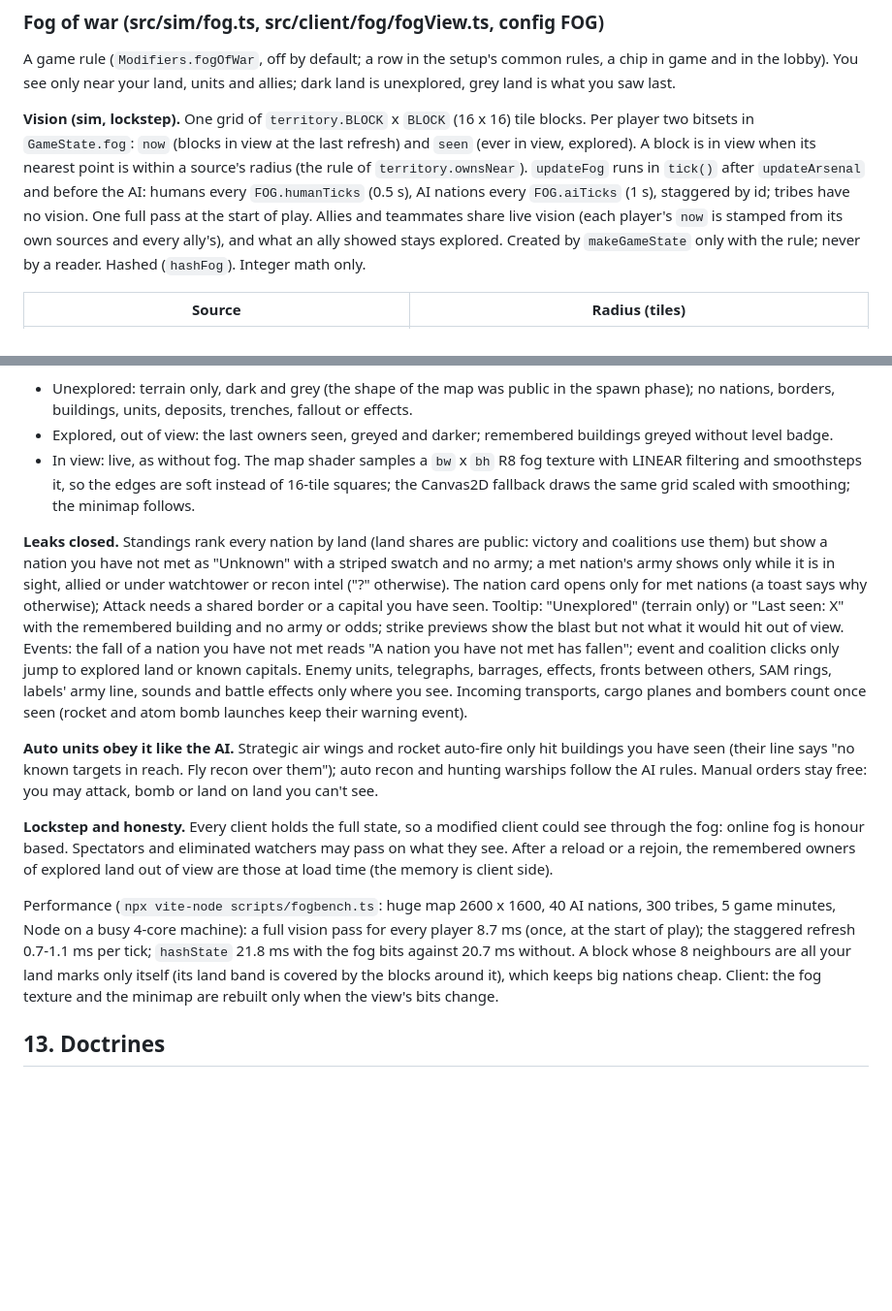
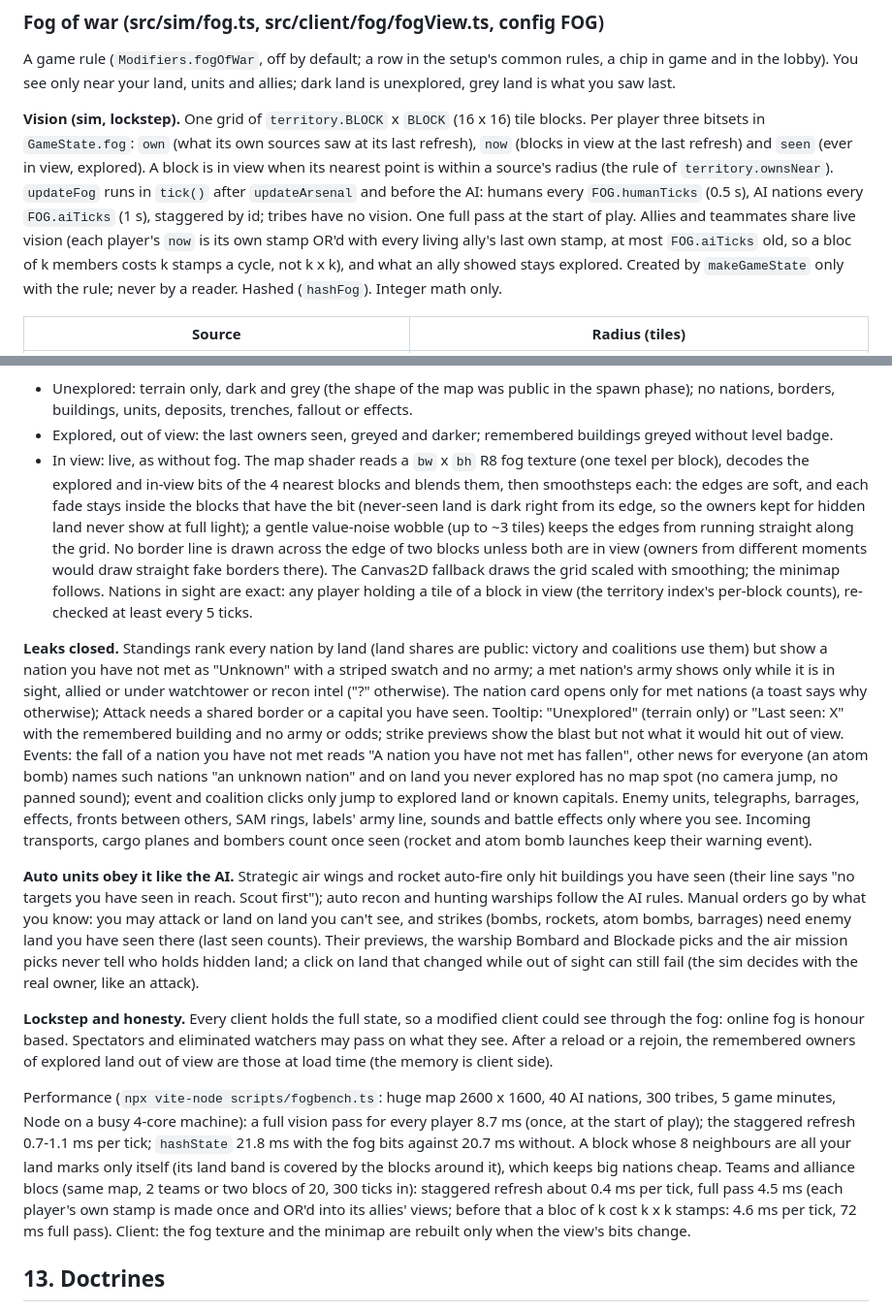
Before and after one commit to Doom956/FrontlineAtlas, a Markdown page: docs/DESIGN.md, 2 parts joined by grey strips. Shown at 97% size. GitHub-like rendering; blank space fills up the shorter version.

```diff
--- a/docs/DESIGN.md
+++ b/docs/DESIGN.md
@@ -1192,12 +1192,14 @@ refused. Victory: section 9.
 A game rule (`Modifiers.fogOfWar`, off by default; a row in the setup's common rules, a chip in game and in the
 lobby). You see only near your land, units and allies; dark land is unexplored, grey land is what you saw last.
 
-**Vision (sim, lockstep).** One grid of `territory.BLOCK` x `BLOCK` (16 x 16) tile blocks. Per player two bitsets in
-`GameState.fog`: `now` (blocks in view at the last refresh) and `seen` (ever in view, explored). A block is in view
+**Vision (sim, lockstep).** One grid of `territory.BLOCK` x `BLOCK` (16 x 16) tile blocks. Per player three bitsets
+in `GameState.fog`: `own` (what its own sources saw at its last refresh), `now` (blocks in view at the last refresh)
+and `seen` (ever in view, explored). A block is in view
 when its nearest point is within a source's radius (the rule of `territory.ownsNear`). `updateFog` runs in `tick()`
 after `updateArsenal` and before the AI: humans every `FOG.humanTicks` (0.5 s), AI nations every `FOG.aiTicks` (1 s),
 staggered by id; tribes have no vision. One full pass at the start of play. Allies and teammates share live vision
-(each player's `now` is stamped from its own sources and every ally's), and what an ally showed stays explored.
+(each player's `now` is its own stamp OR'd with every living ally's last own stamp, at most `FOG.aiTicks` old, so a
+bloc of k members costs k stamps a cycle, not k x k), and what an ally showed stays explored.
 Created by `makeGameState` only with the rule; never by a reader. Hashed (`hashFog`). Integer math only.
 
 | Source | Radius (tiles) |
@@ -1226,22 +1228,32 @@ a unit or a capital in view, an alliance request either way, an event addressed
   buildings, units, deposits, trenches, fallout or effects.
 - Explored, out of view: the last owners seen, greyed and darker; remembered buildings greyed without level badge.
 - In view: live, as without fog.
-The map shader samples a `bw` x `bh` R8 fog texture with LINEAR filtering and smoothsteps it, so the edges are soft
-instead of 16-tile squares; the Canvas2D fallback draws the same grid scaled with smoothing; the minimap follows.
+The map shader reads a `bw` x `bh` R8 fog texture (one texel per block), decodes the explored and in-view bits of
+the 4 nearest blocks and blends them, then smoothsteps each: the edges are soft, and each fade stays inside the
+blocks that have the bit (never-seen land is dark right from its edge, so the owners kept for hidden land never show
+at full light); a gentle value-noise wobble (up to ~3 tiles) keeps the edges from running straight along the grid. No border line is drawn across the edge of two blocks unless both are in view (owners from different
+moments would draw straight fake borders there). The Canvas2D fallback draws the grid scaled with smoothing; the
+minimap follows. Nations in sight are exact: any player holding a tile of a block in view (the territory index's
+per-block counts), re-checked at least every 5 ticks.
 
 **Leaks closed.** Standings rank every nation by land (land shares are public: victory and coalitions use them) but
 show a nation you have not met as "Unknown" with a striped swatch and no army; a met nation's army shows only while it
 is in sight, allied or under watchtower or recon intel ("?" otherwise). The nation card opens only for met nations
 (a toast says why otherwise); Attack needs a shared border or a capital you have seen. Tooltip: "Unexplored" (terrain
 only) or "Last seen: X" with the remembered building and no army or odds; strike previews show the blast but not what
-it would hit out of view. Events: the fall of a nation you have not met reads "A nation you have not met has fallen";
+it would hit out of view. Events: the fall of a nation you have not met reads "A nation you have not met has fallen",
+other news for everyone (an atom bomb) names such nations "an unknown nation" and on land you never explored has no
+map spot (no camera jump, no panned sound);
 event and coalition clicks only jump to explored land or known capitals. Enemy units, telegraphs, barrages, effects,
 fronts between others, SAM rings, labels' army line, sounds and battle effects only where you see. Incoming
 transports, cargo planes and bombers count once seen (rocket and atom bomb launches keep their warning event).
 
 **Auto units obey it like the AI.** Strategic air wings and rocket auto-fire only hit buildings you have seen (their
-line says "no known targets in reach. Fly recon over them"); auto recon and hunting warships follow the AI rules.
-Manual orders stay free: you may attack, bomb or land on land you can't see.
+line says "no targets you have seen in reach. Scout first"); auto recon and hunting warships follow the AI rules.
+Manual orders go by what you know: you may attack or land on land you can't see, and strikes (bombs, rockets, atom
+bombs, barrages) need enemy land you have seen there (last seen counts). Their previews, the warship Bombard and
+Blockade picks and the air mission picks never tell who holds hidden land; a click on land that changed while out of
+sight can still fail (the sim decides with the real owner, like an attack).
 
 **Lockstep and honesty.** Every client holds the full state, so a modified client could see through the fog: online
 fog is honour based. Spectators and eliminated watchers may pass on what they see. After a reload or a rejoin, the
@@ -1251,7 +1263,10 @@ Performance (`npx vite-node scripts/fogbench.ts`: huge map 2600 x 1600, 40 AI na
 Node on a busy 4-core machine): a full vision pass for every player 8.7 ms (once, at the start of play); the
 staggered refresh 0.7-1.1 ms per tick; `hashState` 21.8 ms with the fog bits against 20.7 ms without. A block whose
 8 neighbours are all your land marks only itself (its land band is covered by the blocks around it), which keeps big
-nations cheap. Client: the fog texture and the minimap are rebuilt only when the view's bits change.
+nations cheap. Teams and alliance blocs (same map, 2 teams or two blocs of 20, 300 ticks in): staggered refresh about
+0.4 ms per tick, full pass 4.5 ms (each player's own stamp is made once and OR'd into its allies' views; before that
+a bloc of k cost k x k stamps: 4.6 ms per tick, 72 ms full pass). Client: the fog texture and the minimap are rebuilt
+only when the view's bits change.
 
 ## 13. Doctrines
 
```
Also changed, not shown: CHANGELOG.md (+2 -0 lines), ROADMAP.md (+35 -0 lines).
